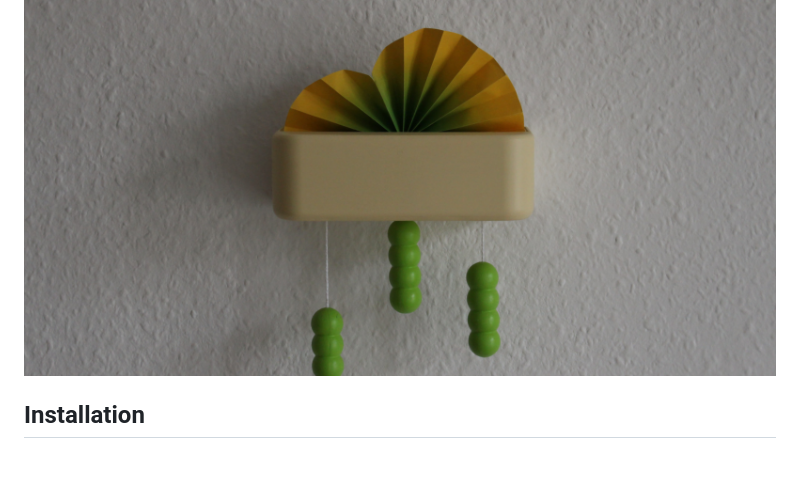
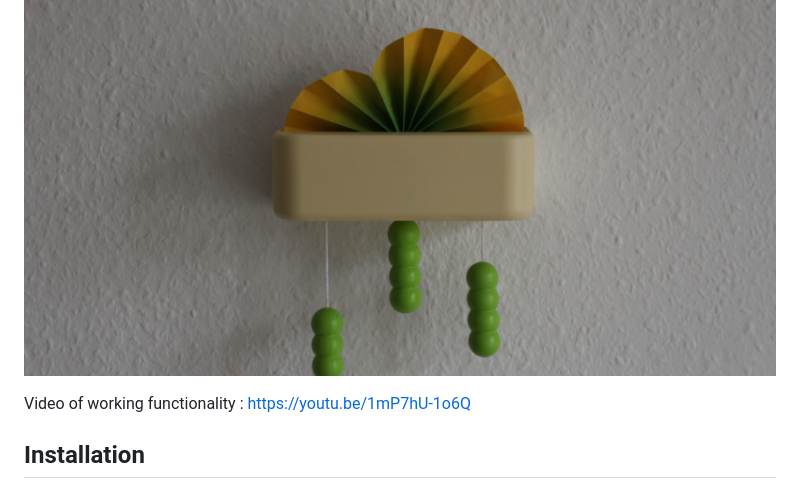
Before and after one commit to alfredjaeckel/CodingIxD_Do, a Markdown page: README.md, the part around one of its changes. Rendered like a GitHub page; blank space fills up the shorter version.

Commit message:
Update README.md
added videos

```diff
--- a/README.md
+++ b/README.md
@@ -67,6 +69,8 @@ The Flask based WebApplication as well as the steppermotors are powered by one R
 
 
 ![device](devicevisual.jpg)
+
+Video of working functionality : https://youtu.be/1mP7hU-1o6Q
 
 ## Installation
 
```
Also changed, not shown: other parts of README.md (+3 -1 lines).
